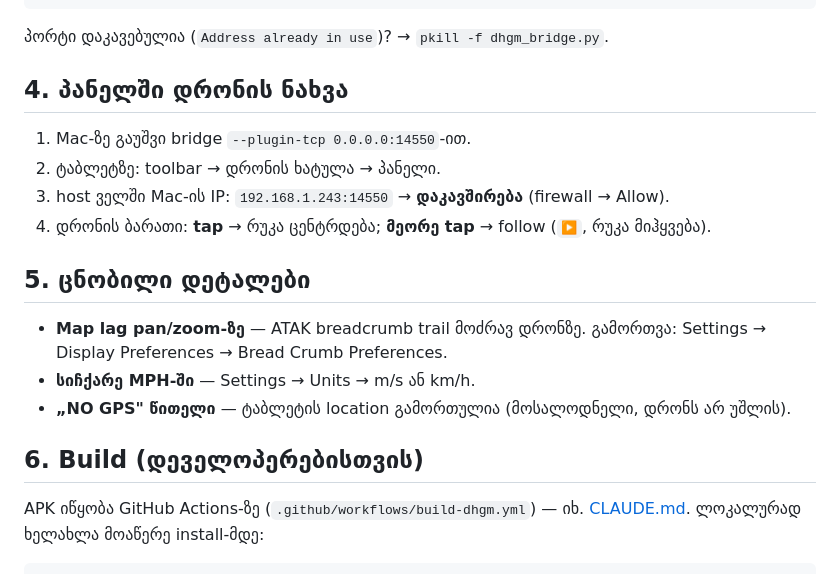
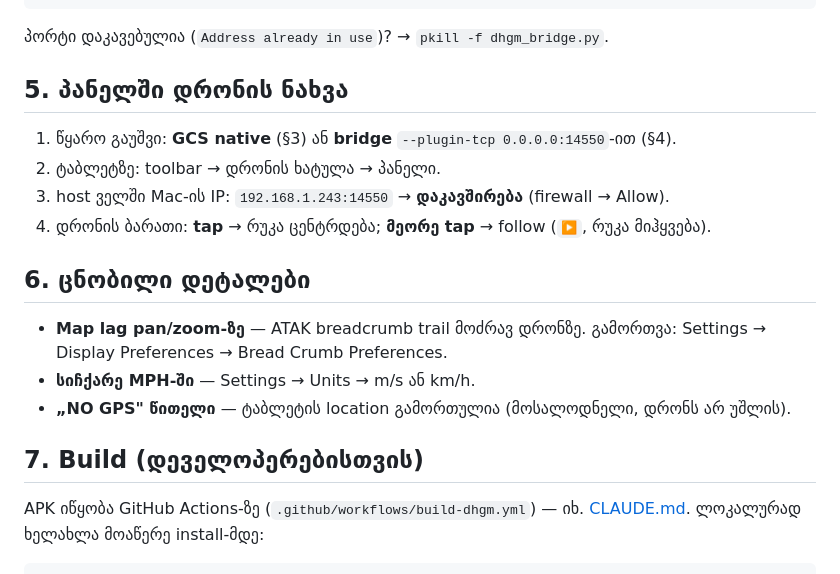
Before and after one commit to demna63/DHGM, a Markdown page: docs/usage.md, the part around one of its changes. GitHub-like rendering.

```diff
--- a/docs/usage.md
+++ b/docs/usage.md
@@ -42,21 +76,21 @@ python3 dhgm_bridge.py --sim --dry-run --max-ticks 3
 
 პორტი დაკავებულია (`Address already in use`)? → `pkill -f dhgm_bridge.py`.
 
-## 4. პანელში დრონის ნახვა
+## 5. პანელში დრონის ნახვა
 
-1. Mac-ზე გაუშვი bridge `--plugin-tcp 0.0.0.0:14550`-ით.
+1. წყარო გაუშვი: **GCS native** (§3) ან **bridge** `--plugin-tcp 0.0.0.0:14550`-ით (§4).
 2. ტაბლეტზე: toolbar → დრონის ხატულა → პანელი.
 3. host ველში Mac-ის IP: `192.168.1.243:14550` → **დაკავშირება** (firewall → Allow).
 4. დრონის ბარათი: **tap** → რუკა ცენტრდება; **მეორე tap** → follow (`▶`, რუკა მიჰყვება).
 
-## 5. ცნობილი დეტალები
+## 6. ცნობილი დეტალები
 
 - **Map lag pan/zoom-ზე** — ATAK breadcrumb trail მოძრავ დრონზე. გამორთვა:
   Settings → Display Preferences → Bread Crumb Preferences.
 - **სიჩქარე MPH-ში** — Settings → Units → m/s ან km/h.
 - **„NO GPS" წითელი** — ტაბლეტის location გამორთულია (მოსალოდნელი, დრონს არ უშლის).
 
-## 6. Build (დეველოპერებისთვის)
+## 7. Build (დეველოპერებისთვის)
 
 APK იწყობა GitHub Actions-ზე (`.github/workflows/build-dhgm.yml`) — იხ. [CLAUDE.md](../CLAUDE.md).
 ლოკალურად ხელახლა მოაწერე install-მდე:
```
Also changed, not shown: other parts of docs/usage.md (+36 -2 lines).
